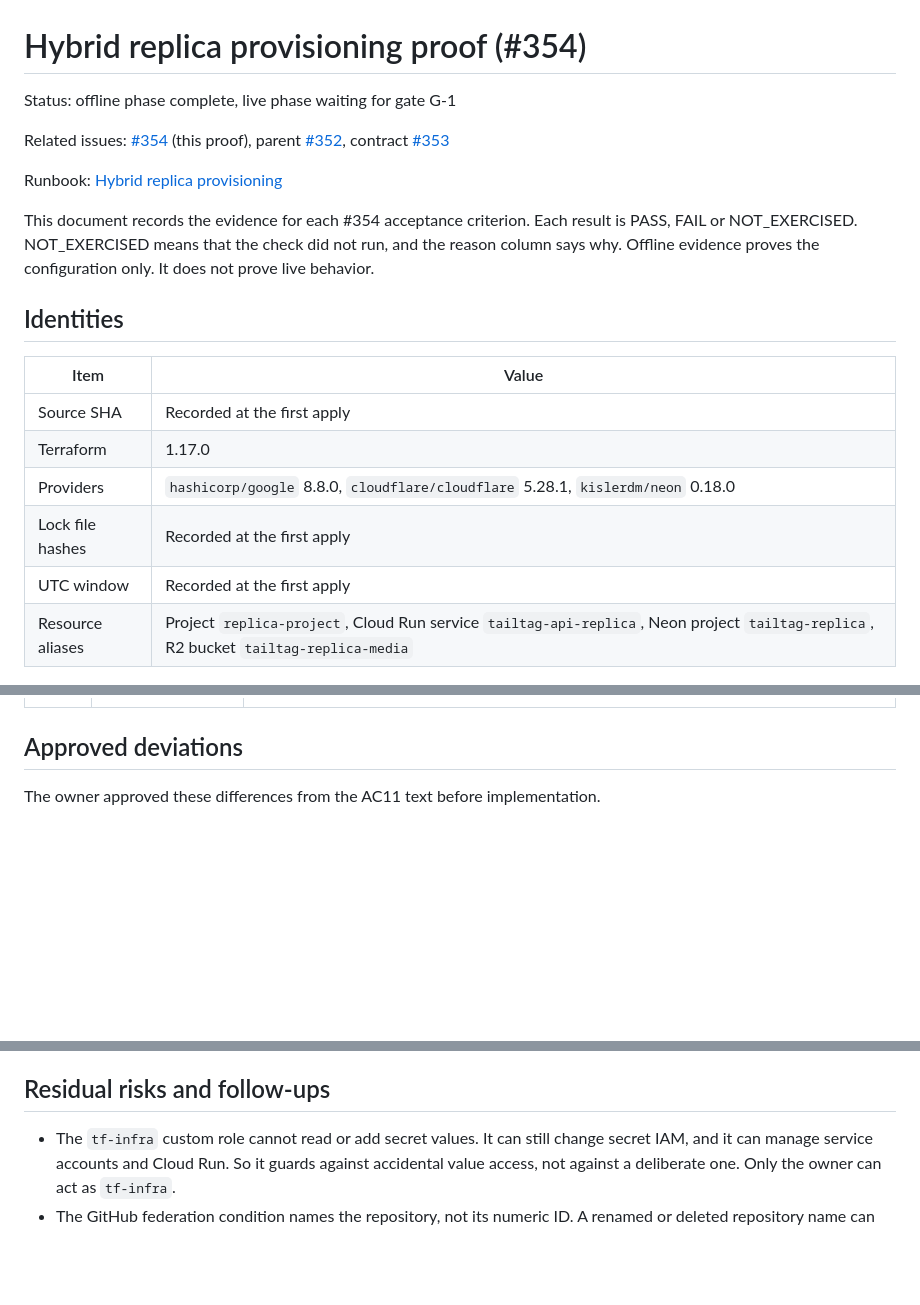
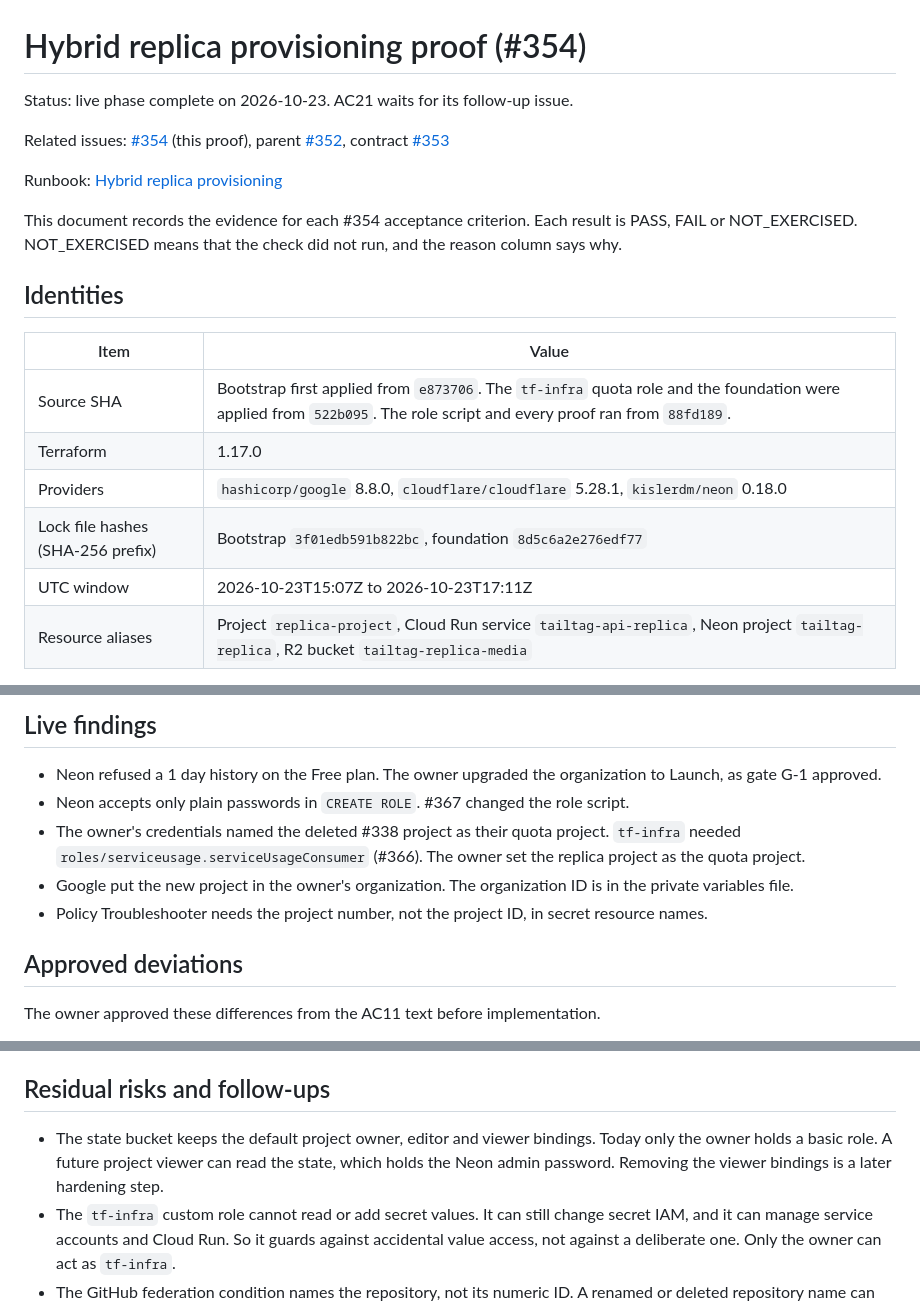
Before and after one commit to TailTag-Game/tailtag, a Markdown page: docs/specs/2026-10-22-hybrid-replica-provisioning-proof.md, 3 parts joined by grey strips. GitHub-like rendering; blank space fills up the shorter version.

```diff
--- a/docs/specs/2026-10-22-hybrid-replica-provisioning-proof.md
+++ b/docs/specs/2026-10-22-hybrid-replica-provisioning-proof.md
@@ -1,22 +1,22 @@
 # Hybrid replica provisioning proof (#354)
 
-Status: offline phase complete, live phase waiting for gate G-1
+Status: live phase complete on 2026-10-23. AC21 waits for its follow-up issue.
 
 Related issues: [#354](https://github.com/TailTag-Game/tailtag/issues/354) (this proof), parent [#352](https://github.com/TailTag-Game/tailtag/issues/352), contract [#353](2026-10-22-hybrid-replica-contract.md)
 
 Runbook: [Hybrid replica provisioning](../development/hybrid-replica-provisioning.md)
 
-This document records the evidence for each #354 acceptance criterion. Each result is PASS, FAIL or NOT_EXERCISED. NOT_EXERCISED means that the check did not run, and the reason column says why. Offline evidence proves the configuration only. It does not prove live behavior.
+This document records the evidence for each #354 acceptance criterion. Each result is PASS, FAIL or NOT_EXERCISED. NOT_EXERCISED means that the check did not run, and the reason column says why.
 
 ## Identities
 
 | Item | Value |
 | --- | --- |
-| Source SHA | Recorded at the first apply |
+| Source SHA | Bootstrap first applied from `e873706`. The `tf-infra` quota role and the foundation were applied from `522b095`. The role script and every proof ran from `88fd189`. |
 | Terraform | 1.17.0 |
 | Providers | `hashicorp/google` 8.8.0, `cloudflare/cloudflare` 5.28.1, `kislerdm/neon` 0.18.0 |
-| Lock file hashes | Recorded at the first apply |
-| UTC window | Recorded at the first apply |
+| Lock file hashes (SHA-256 prefix) | Bootstrap `3f01edb591b822bc`, foundation `8d5c6a2e276edf77` |
+| UTC window | 2026-10-23T15:07Z to 2026-10-23T17:11Z |
 | Resource aliases | Project `replica-project`, Cloud Run service `tailtag-api-replica`, Neon project `tailtag-replica`, R2 bucket `tailtag-replica-media` |
 
 This document never records project IDs, billing account IDs, emails, connection strings or tokens.
@@ -49,3 +50,10 @@ This document never records project IDs, billing account IDs, emails, connection
+## Live findings
+
+- Neon refused a 1 day history on the Free plan. The owner upgraded the organization to Launch, as gate G-1 approved.
+- Neon accepts only plain passwords in `CREATE ROLE`. #367 changed the role script.
+- The owner's credentials named the deleted #338 project as their quota project. `tf-infra` needed `roles/serviceusage.serviceUsageConsumer` (#366). The owner set the replica project as the quota project.
+- Google put the new project in the owner's organization. The organization ID is in the private variables file.
+- Policy Troubleshooter needs the project number, not the project ID, in secret resource names.
 
 ## Approved deviations
 
@@ -58,6 +66,7 @@ The owner approved these differences from the AC11 text before implementation.
 
 ## Residual risks and follow-ups
 
+- The state bucket keeps the default project owner, editor and viewer bindings. Today only the owner holds a basic role. A future project viewer can read the state, which holds the Neon admin password. Removing the viewer bindings is a later hardening step.
 - The `tf-infra` custom role cannot read or add secret values. It can still change secret IAM, and it can manage service accounts and Cloud Run. So it guards against accidental value access, not against a deliberate one. Only the owner can act as `tf-infra`.
 - The GitHub federation condition names the repository, not its numeric ID. A renamed or deleted repository name can be registered again. #356 can pin `repository_id` when it first uses the federation.
 - Neon accepts only plain passwords in `CREATE ROLE`, because it syncs roles to its control plane. The role script sends each password over verified TLS. A statement statistics view can keep the statement text. Only `tailtag_admin` can read the statements of other roles, and it can already reset any password.
```
Also changed, not shown: other parts of docs/specs/2026-10-22-hybrid-replica-provisioning-proof.md (+22 -21 lines), docs/development/hybrid-replica-provisioning.md (+7 -4 lines).
